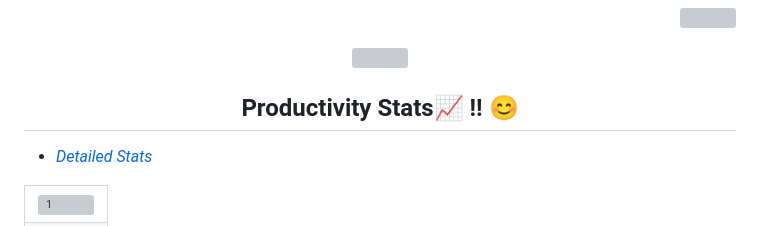
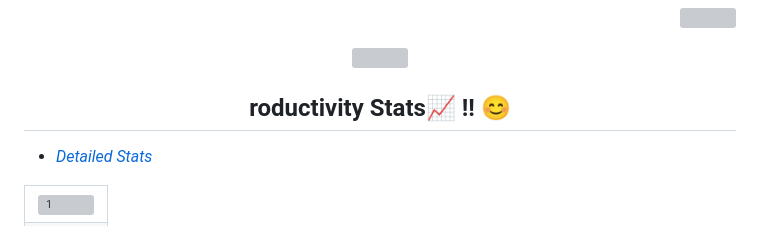
Before and after one commit to prabhat706/README.md, a Markdown page: README.md, the part around the change. Drawn GitHub-style; grey boxes are pictures that could not be loaded.

```diff
--- a/README.md
+++ b/README.md
@@ -99,7 +99,7 @@ https://prabhat-mishra-07.netlify.app/
  <img src="https://activity-graph.herokuapp.com/graph?username=prabhat706&theme=react-dark&area=true&hide_border=true" width="100%">
 </a>
 </p>
- <h2 align="center">Productivity Stats📈 !! 😊</h2>
+ <h2 align="center">roductivity Stats📈 !! 😊</h2>
 
  <table>
     <tr>
```
